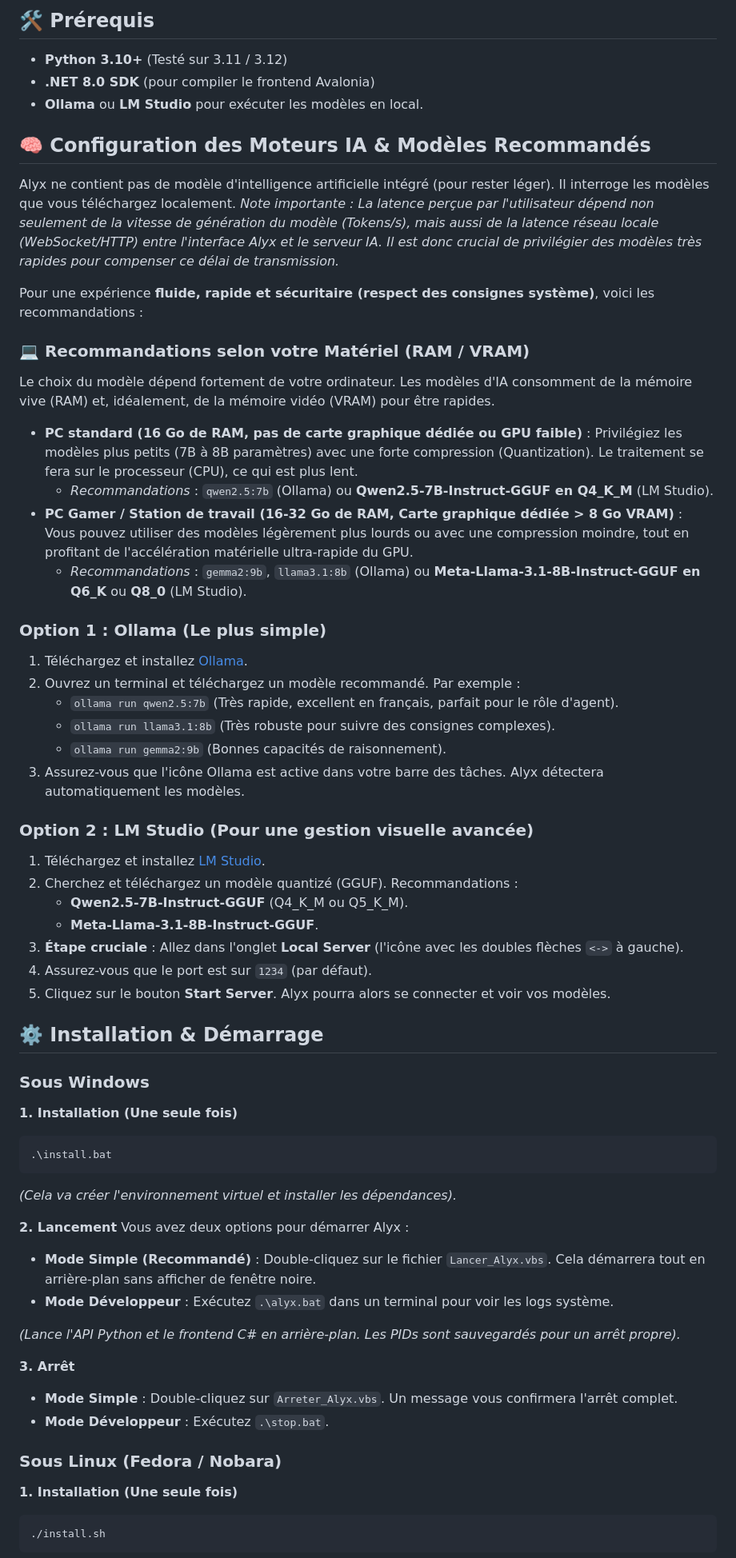
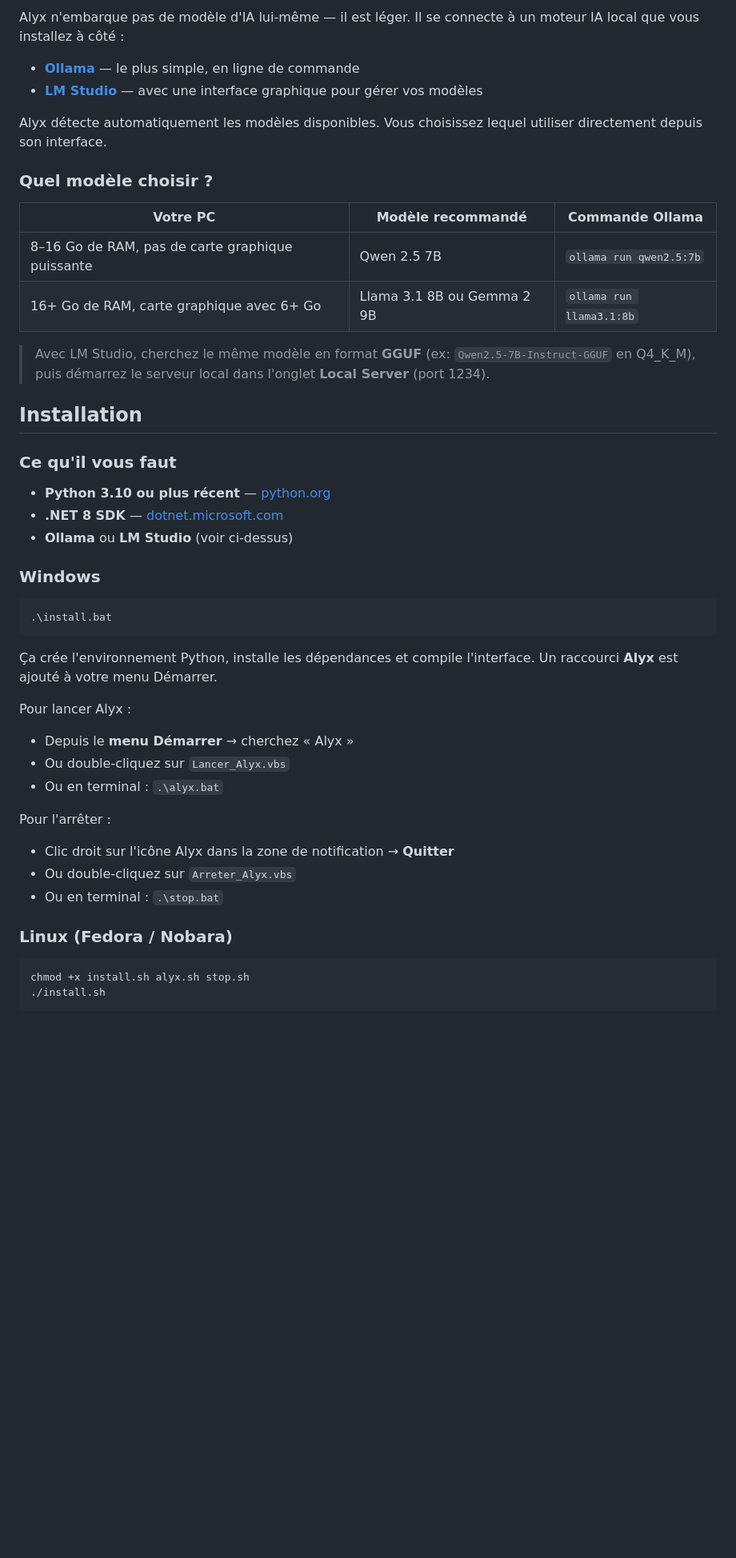
Before and after one commit to christyl753/Alyx, a Markdown page: README.md, the part around one of its changes. Shown at 80% size. GitHub-like rendering; blank space fills up the shorter version.

Commit message:
Revise README for clarity and feature overview
Updated README to simplify language and improve clarity on features and installation instructions.

````diff
--- a/README.md
+++ b/README.md
@@ -19,67 +20,49 @@ Téléchargez la dernière version d'Alyx selon votre système (les archives con
 
-## 🛠️ Prérequis
-- **Python 3.10+** (Testé sur 3.11 / 3.12)
-- **.NET 8.0 SDK** (pour compiler le frontend Avalonia)
-- **Ollama** ou **LM Studio** pour exécuter les modèles en local.
+Alyx n'embarque pas de modèle d'IA lui-même — il est léger. Il se connecte à un moteur IA local que vous installez à côté :
 
-## 🧠 Configuration des Moteurs IA & Modèles Recommandés
+- **[Ollama](https://ollama.com/)** — le plus simple, en ligne de commande
+- **[LM Studio](https://lmstudio.ai/)** — avec une interface graphique pour gérer vos modèles
 
-Alyx ne contient pas de modèle d'intelligence artificielle intégré (pour rester léger). Il interroge les modèles que vous téléchargez localement.
-*Note importante : La latence perçue par l'utilisateur dépend non seulement de la vitesse de génération du modèle (Tokens/s), mais aussi de la latence réseau locale (WebSocket/HTTP) entre l'interface Alyx et le serveur IA. Il est donc crucial de privilégier des modèles très rapides pour compenser ce délai de transmission.*
+Alyx détecte automatiquement les modèles disponibles. Vous choisissez lequel utiliser directement depuis son interface.
 
-Pour une expérience **fluide, rapide et sécuritaire (respect des consignes système)**, voici les recommandations :
+### Quel modèle choisir ?
 
-### 💻 Recommandations selon votre Matériel (RAM / VRAM)
-Le choix du modèle dépend fortement de votre ordinateur. Les modèles d'IA consomment de la mémoire vive (RAM) et, idéalement, de la mémoire vidéo (VRAM) pour être rapides.
+| Votre PC | Modèle recommandé | Commande Ollama |
+|---|---|---|
+| 8–16 Go de RAM, pas de carte graphique puissante | Qwen 2.5 7B | `ollama run qwen2.5:7b` |
+| 16+ Go de RAM, carte graphique avec 6+ Go | Llama 3.1 8B ou Gemma 2 9B | `ollama run llama3.1:8b` |
 
-- **PC standard (16 Go de RAM, pas de carte graphique dédiée ou GPU faible)** :
-  Privilégiez les modèles plus petits (7B à 8B paramètres) avec une forte compression (Quantization). Le traitement se fera sur le processeur (CPU), ce qui est plus lent.
-  - *Recommandations* : `qwen2.5:7b` (Ollama) ou **Qwen2.5-7B-Instruct-GGUF en Q4_K_M** (LM Studio).
-- **PC Gamer / Station de travail (16-32 Go de RAM, Carte graphique dédiée > 8 Go VRAM)** :
-  Vous pouvez utiliser des modèles légèrement plus lourds ou avec une compression moindre, tout en profitant de l'accélération matérielle ultra-rapide du GPU.
-  - *Recommandations* : `gemma2:9b`, `llama3.1:8b` (Ollama) ou **Meta-Llama-3.1-8B-Instruct-GGUF en Q6_K** ou **Q8_0** (LM Studio).
+> Avec LM Studio, cherchez le même modèle en format **GGUF** (ex: `Qwen2.5-7B-Instruct-GGUF` en Q4_K_M), puis démarrez le serveur local dans l'onglet **Local Server** (port 1234).
 
-### Option 1 : Ollama (Le plus simple)
-1. Téléchargez et installez [Ollama](https://ollama.com/).
-2. Ouvrez un terminal et téléchargez un modèle recommandé. Par exemple :
-   - `ollama run qwen2.5:7b` (Très rapide, excellent en français, parfait pour le rôle d'agent).
-   - `ollama run llama3.1:8b` (Très robuste pour suivre des consignes complexes).
-   - `ollama run gemma2:9b` (Bonnes capacités de raisonnement).
-3. Assurez-vous que l'icône Ollama est active dans votre barre des tâches. Alyx détectera automatiquement les modèles.
+## Installation
 
-### Option 2 : LM Studio (Pour une gestion visuelle avancée)
-1. Téléchargez et installez [LM Studio](https://lmstudio.ai/).
-2. Cherchez et téléchargez un modèle quantizé (GGUF). Recommandations :
-   - **Qwen2.5-7B-Instruct-GGUF** (Q4_K_M ou Q5_K_M).
-   - **Meta-Llama-3.1-8B-Instruct-GGUF**.
-3. **Étape cruciale** : Allez dans l'onglet **Local Server** (l'icône avec les doubles flèches `<->` à gauche).
-4. Assurez-vous que le port est sur `1234` (par défaut).
-5. Cliquez sur le bouton **Start Server**. Alyx pourra alors se connecter et voir vos modèles.
+### Ce qu'il vous faut
 
-## ⚙️ Installation & Démarrage
+- **Python 3.10 ou plus récent** — [python.org](https://www.python.org/downloads/)
+- **.NET 8 SDK** — [dotnet.microsoft.com](https://dotnet.microsoft.com/download)
+- **Ollama** ou **LM Studio** (voir ci-dessus)
 
-### Sous Windows
+### Windows
 
-**1. Installation (Une seule fois)**
 ```bat
 .\install.bat
 ```
-*(Cela va créer l'environnement virtuel et installer les dépendances).*
 
-**2. Lancement**
-Vous avez deux options pour démarrer Alyx :
-- **Mode Simple (Recommandé)** : Double-cliquez sur le fichier `Lancer_Alyx.vbs`. Cela démarrera tout en arrière-plan sans afficher de fenêtre noire.
-- **Mode Développeur** : Exécutez `.\alyx.bat` dans un terminal pour voir les logs système.
+Ça crée l'environnement Python, installe les dépendances et compile l'interface. Un raccourci **Alyx** est ajouté à votre menu Démarrer.
 
-*(Lance l'API Python et le frontend C# en arrière-plan. Les PIDs sont sauvegardés pour un arrêt propre).*
+Pour lancer Alyx :
+- Depuis le **menu Démarrer** → cherchez « Alyx »
+- Ou double-cliquez sur `Lancer_Alyx.vbs`
+- Ou en terminal : `.\alyx.bat`
 
-**3. Arrêt**
-- **Mode Simple** : Double-cliquez sur `Arreter_Alyx.vbs`. Un message vous confirmera l'arrêt complet.
-- **Mode Développeur** : Exécutez `.\stop.bat`.
+Pour l'arrêter :
+- Clic droit sur l'icône Alyx dans la zone de notification → **Quitter**
+- Ou double-cliquez sur `Arreter_Alyx.vbs`
+- Ou en terminal : `.\stop.bat`
 
-### Sous Linux (Fedora / Nobara)
+### Linux (Fedora / Nobara)
 
-**1. Installation (Une seule fois)**
 ```bash
+chmod +x install.sh alyx.sh stop.sh
 ./install.sh
 ```
````
Also changed, not shown: other parts of README.md (+29 -23 lines).
